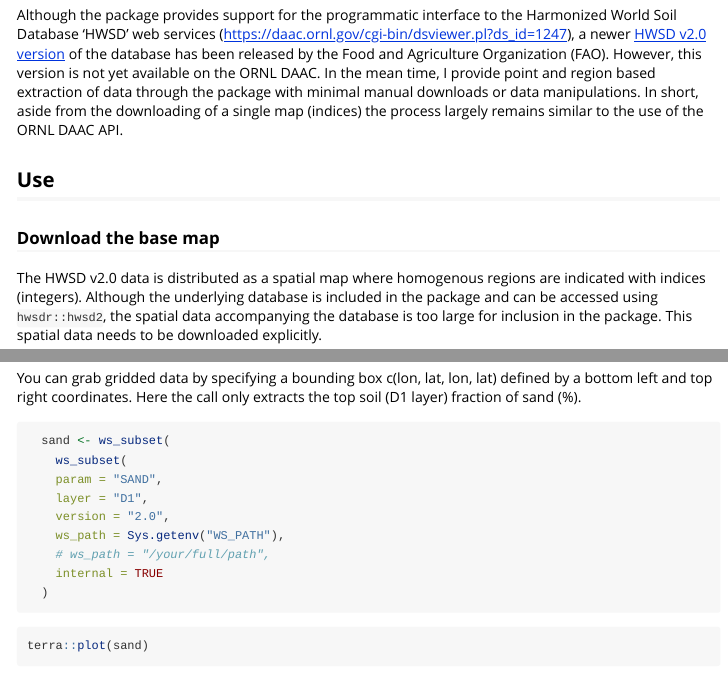
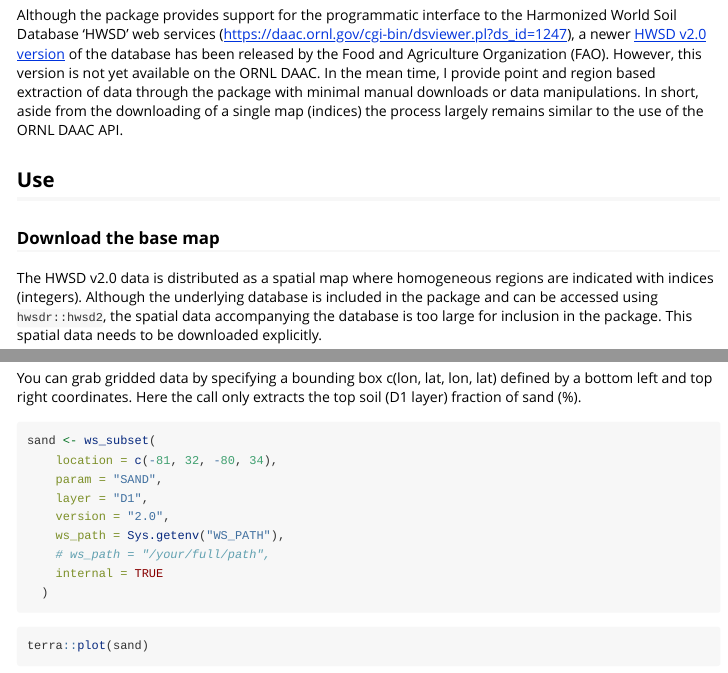
Before and after one commit to bluegreen-labs/hwsdr, an R Markdown document (vignettes/hwsdr-v2-vignette.Rmd): the page in a window 1100 px wide, from 150 px down, and a second part further down, joined at a grey line. Rendered offline with R 4.5, knitr and Pandoc, with nearby package versions; some code elsewhere in the file could not run offline.

Commit message:
update documentation

````diff
--- a/vignettes/hwsdr-v2-vignette.Rmd
+++ b/vignettes/hwsdr-v2-vignette.Rmd
@@ -45,7 +45,7 @@ Although the package provides support for the programmatic interface to the Harm
 
 ### Download the base map
 
-The HWSD v2.0 data is distributed as a spatial map where homogenous regions are indicated with indices (integers). Although the underlying database is included in the package and can be accessed using `hwsdr::hwsd2`, the spatial data accompanying the database is too large for inclusion in the package. This spatial data needs to be downloaded explicitly.
+The HWSD v2.0 data is distributed as a spatial map where homogeneous regions are indicated with indices (integers). Although the underlying database is included in the package and can be accessed using `hwsdr::hwsd2`, the spatial data accompanying the database is too large for inclusion in the package. This spatial data needs to be downloaded explicitly.
 
 Ideally, to speed up processing between sessions you download the data to a fixed location (directory) on your computer. The function `ws_download()` will download the data there. If successful the function will return the path where the data is located.
 
@@ -99,8 +99,8 @@ print(values)
 You can grab gridded data by specifying a bounding box c(lon, lat, lon, lat) defined by a bottom left and top right coordinates. Here the call only extracts the top soil (D1 layer) fraction of sand (%).
 
 ```{r eval = FALSE}
-  sand <- ws_subset(
-    ws_subset(
+sand <- ws_subset(
+    location = c(-81, 32, -80, 34),
     param = "SAND",
     layer = "D1",
     version = "2.0",
````
Also changed, not shown: README.md, vignettes/hwsdr-v2-vignette.Rmd (14 more changed lines).
